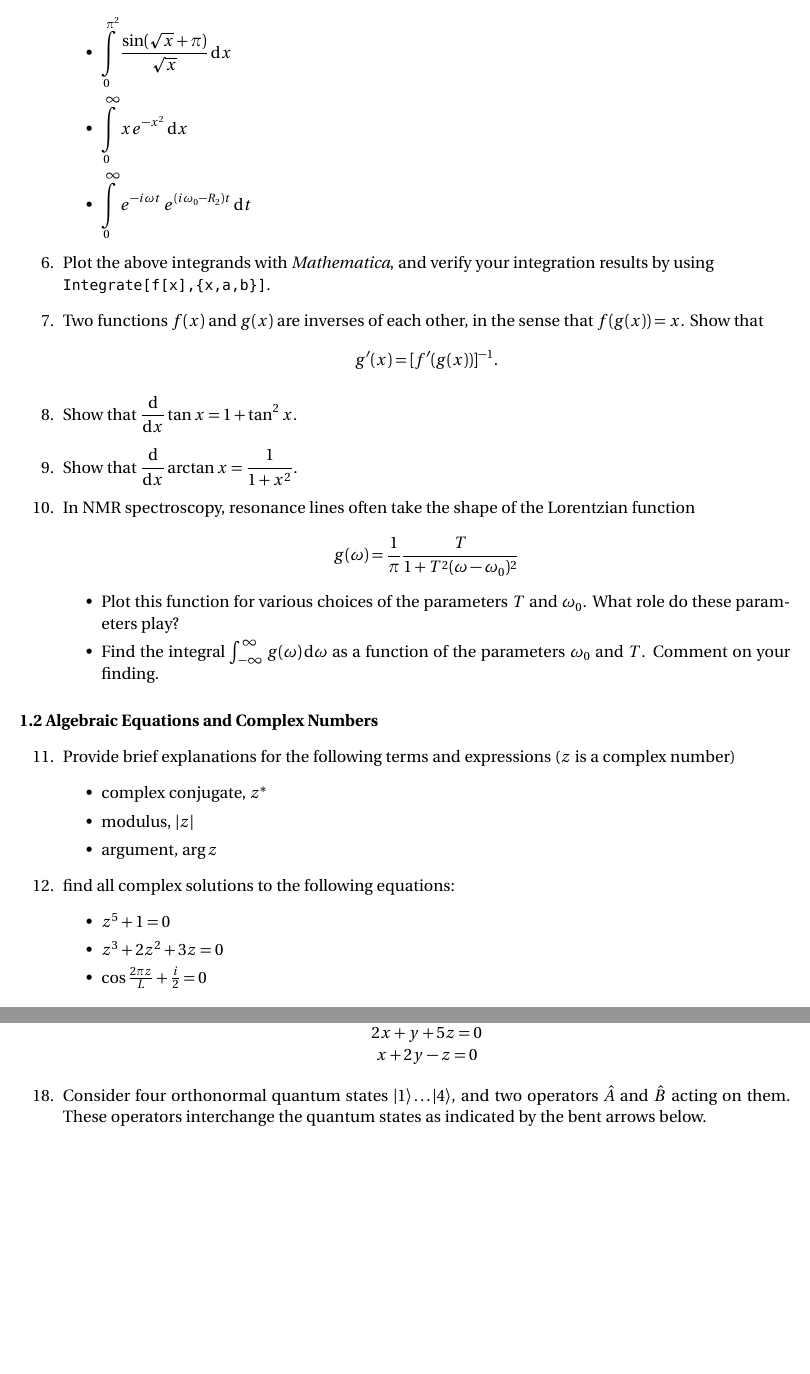
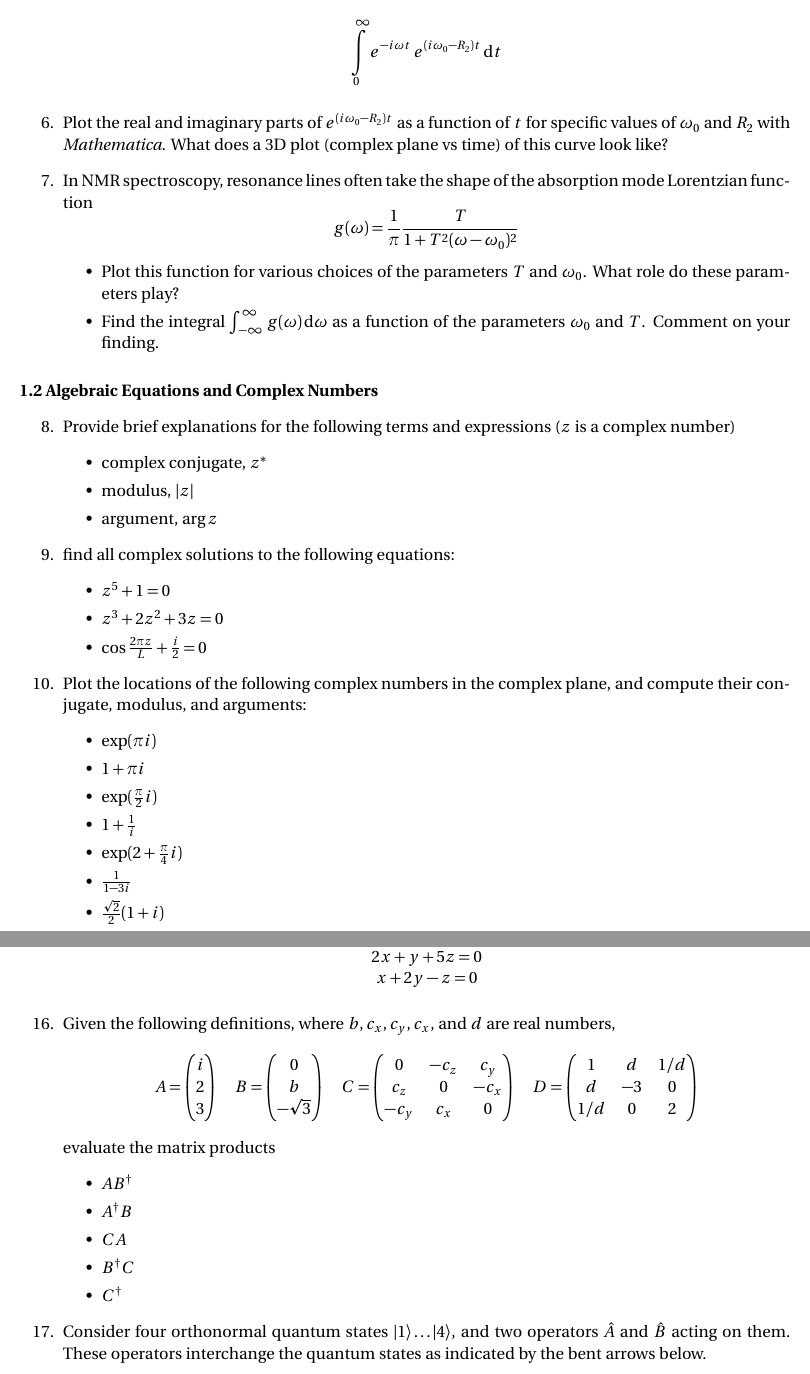
Before and after one commit to gharib85/CHEM6155-PS1, a LaTeX document (chem6155-ps1.tex): two parts of pages 2 and 4 of 4 before the commit and two parts of pages 2 and 4 of 5 after it, joined at a grey line, cut at the place of the change, the shorter picture padded with empty space. Compiled offline with pdfLaTeX.

Commit message:
included (most of) Malcolm's suggestions

```diff
--- a/chem6155-ps1.tex
+++ b/chem6155-ps1.tex
@@ -52,25 +52,18 @@ patience and practice to master. If you run into problems, seek help from the mo
 	the derivative function \verb@D[f[x],x]@ and the equation solver \verb@Solve[f[x]==0,x]@
 
 
-	\item Evaluate the following definite integrals (show your working):
-	 \begin{itemize}
-	 	\item $\displaystyle\int\limits_0^{\pi^2} \frac{\sin(\sqrt{x}+\pi)}{\sqrt{x}}\,\mathrm{d}x$
-		\item $\displaystyle\int\limits_0^\infty x e^{-x^2}\,\mathrm{d}x$
-		\item $\displaystyle\int\limits_{0}^{\infty} e^{-i\omega t} \, e^{(i\omega_0-R_2) t}\,\mathrm{d}t$
-	 \end{itemize}
+	\item Evaluate the definite integral (you may assume $R_2>0$:
+		\[\displaystyle\int\limits_{0}^{\infty} e^{-i\omega t} \, e^{(i\omega_0-R_2) t}\,\mathrm{d}t\]
 
-	 \item Plot the above integrands with \emph{Mathematica}, and verify your integration
-	 results by using \newline \verb@Integrate[f[x],{x,a,b}]@.
 
-	 \item Two functions $f(x)$ and $g(x)$ are inverses of each other, in the sense that
-	 $f(g(x))=x$. Show that
-	 \[ g'(x) = [f'(g(x))]^{-1}. \]
 
-	 \item Show that $\displaystyle\frac{\mathrm{d}}{\mathrm d x} \tan x = 1+\tan^2 x.$
+	 \item Plot the real and imaginary parts of  $e^{(i\omega_0-R_2) t}$
+   as a function of $t$ for specific values of $\omega_0$ and $R_2$
+   with \emph{Mathematica}. What does a 3D plot (complex plane vs time)
+   of this curve look like?
 
-	 \item Show that $\displaystyle\frac{\mathrm{d}}{\mathrm d x} \arctan x = \frac{1}{1+x^2}$.
 
-	 \item In NMR spectroscopy, resonance lines often take the shape of the Lorentzian function
+	 \item In NMR spectroscopy, resonance lines often take the shape of the absorption mode Lorentzian function
 	 \[\displaystyle g(\omega) = \frac{1}{\pi} \frac{T}{1+T^2(\omega-\omega_0)^2}\]
 	 \begin{itemize}
 	  \item Plot this function for various choices of the parameters $T$ and $\omega_0$. What
@@ -96,6 +89,17 @@ patience and practice to master. If you run into problems, seek help from the mo
 		\item $z^3+2z^2+3z = 0$
 		\item $\cos\frac{2\pi z}{L} + \frac{i}{2} =0$
 	\end{itemize}
+      \item Plot the locations of the following complex numbers in the complex plane, and compute their
+	conjugate, modulus, and arguments:
+	\begin{itemize}
+	  \item $\exp(\pi i)$
+	  \item $1+\pi i$
+	  \item $\exp(\frac{\pi}{2}i)$
+	  \item $1+\frac{1}{i}$
+	  \item $\exp(2+\frac{\pi}{4}i)$
+	  \item $\frac{1}{1-3i}$
+	  \item $\frac{\sqrt{2}}{2}(1+i)$
+	\end{itemize}
 \end{enumerate}
 
 \paragraph{1.3 Trigonometric Functions and Euler's Formula}
@@ -169,6 +181,20 @@ patience and practice to master. If you run into problems, seek help from the mo
        \]
 
 
+  \item Given the following definitions, where $b, c_x, c_y, c_x,$ and $d$ are real numbers,
+  \[  A=\begin{pmatrix} i \\ 2 \\ 3 \end{pmatrix}  \quad
+      B=\begin{pmatrix} 0 \\ b \\ -\sqrt{3} \end{pmatrix} \quad
+      C=\begin{pmatrix} 0  & -c_z &  c_y \\ c_z & 0 & -c_x \\ -c_y & c_x & 0 \end{pmatrix} \quad
+      D=\begin{pmatrix} 1  & d &  1/d \\ d & -3 & 0 \\  1/d & 0 & 2 \end{pmatrix}
+  \]
+  evaluate the matrix products
+     \begin{itemize}
+        \item $AB^\dagger$
+        \item $A^\dagger B$
+        \item $CA$
+        \item $B^\dagger C$
+        \item $C^\dagger
+     \end{itemize}
 	\item Consider four orthonormal quantum states $\ket 1 \dots \ket 4$, and two operators $\hat A$ and $\hat B$ acting on them. These operators interchange the quantum states as indicated by the bent arrows below.
 
 \begin{tikzpicture}[place/.style={circle,draw=blue!50,fill=blue!20,thick},>=stealth,scale=0.7]
```
Also changed, not shown: chem6155-ps1.tex (14 more changed lines).
